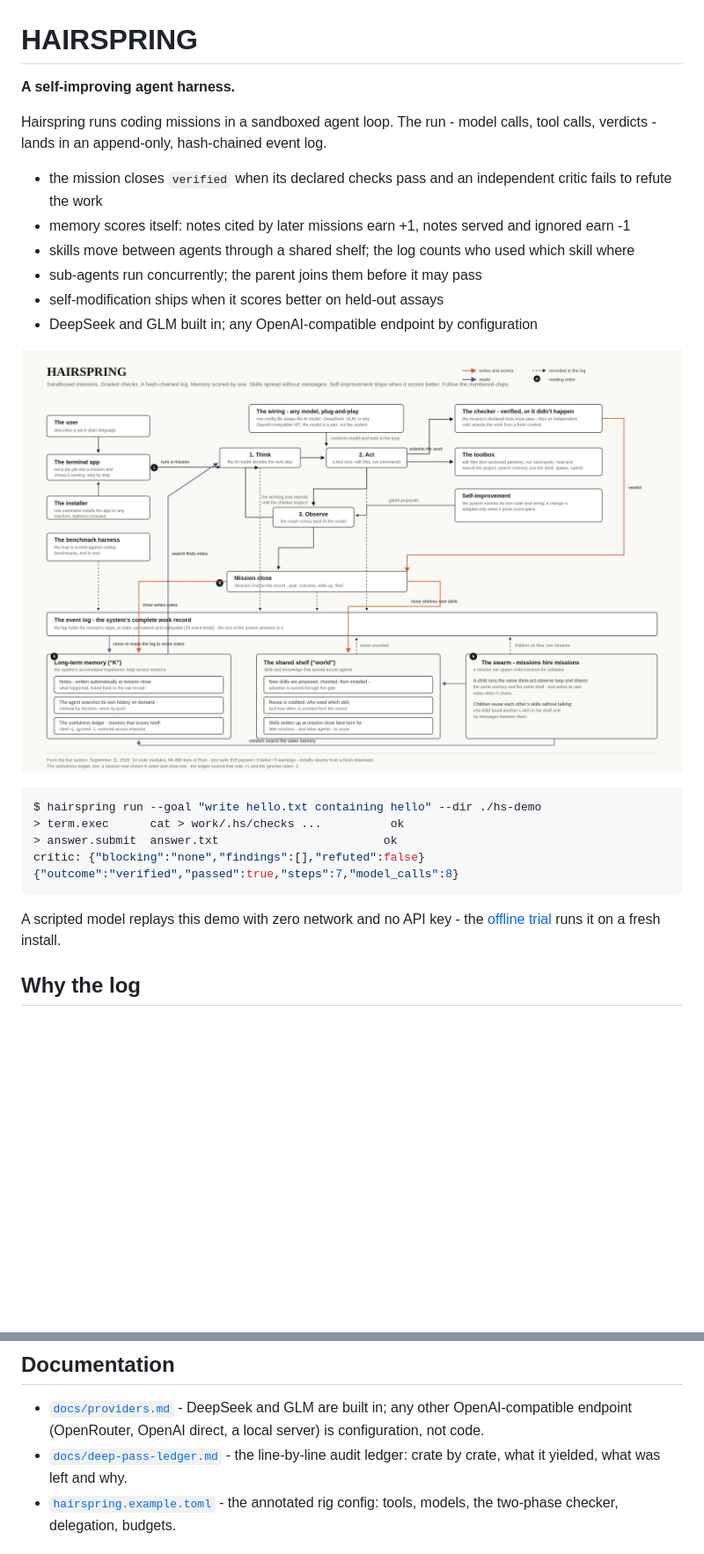
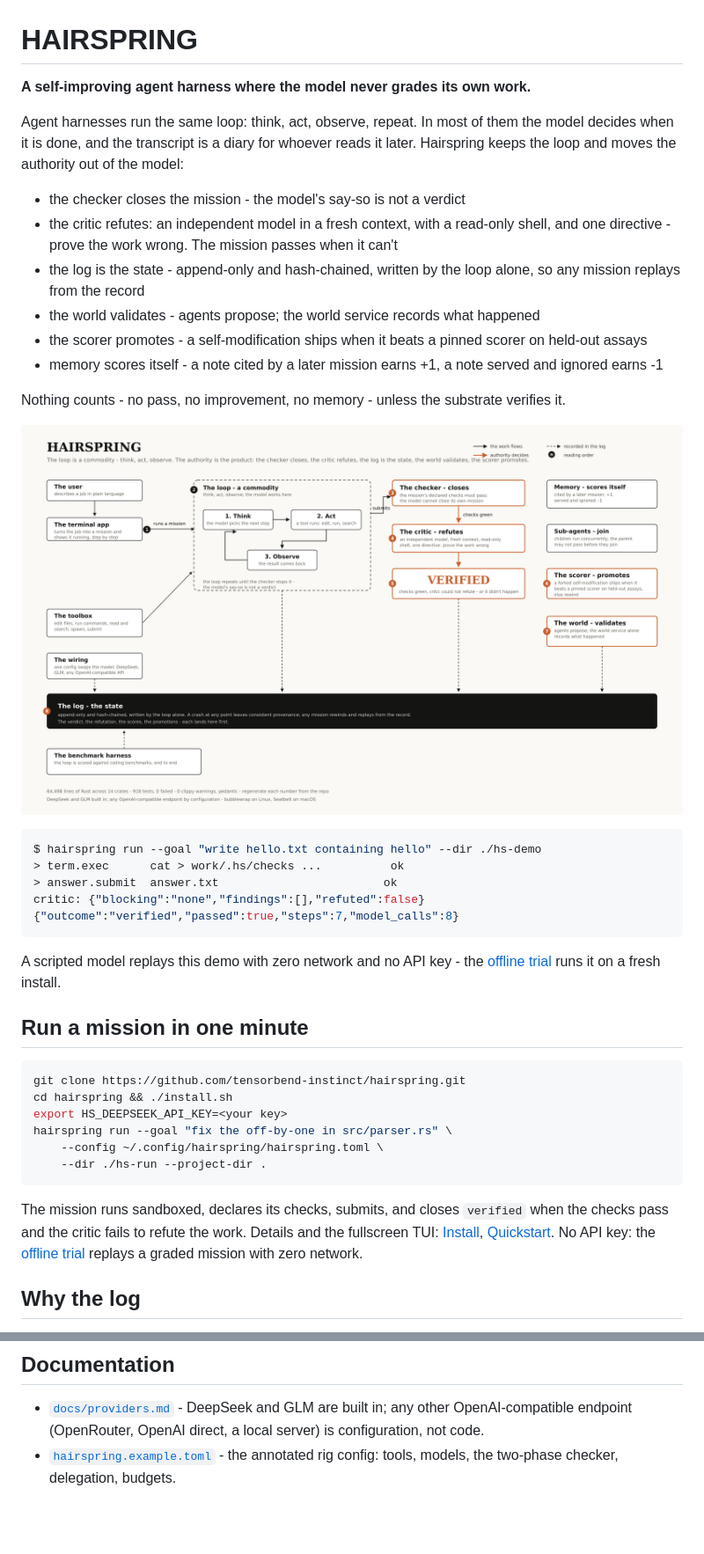
Before and after one commit to tensorbend-instinct/hairspring, a Markdown page: README.md, 2 parts joined by grey strips. Shown: that part at 88% size. Rendered like a GitHub page; pictures changed too: docs/assets/system.png; blank space fills up the shorter version.

Commit message:
Rebuild the public face around the authority story
README: opens with the differentiator (the loop is a commodity; the
substrate holds the authority - checker closes, critic refutes, log is
the state, world validates, scorer promotes), the value proposition in
one line, and a one-minute run before any architecture detail. Dead
deep-pass-ledger link removed from Documentation.

Figure: redrawn around the authority flow - the commodity loop submits
to the checker (closes), the critic (refutes), the VERIFIED verdict;
the log as the dark state spine; scorer promotes, world validates,
memory scores itself, sub-agents join. Numbered reading order.

Docs-only; Rust untouched; suite at HEAD 918 passed / 0 failed.

````diff
--- a/README.md
+++ b/README.md
@@ -1,21 +1,26 @@
 # HAIRSPRING
 
-**A self-improving agent harness.**
+**A self-improving agent harness where the model never grades its own work.**
 
-Hairspring runs coding missions in a sandboxed agent loop. The run -
-model calls, tool calls, verdicts - lands in an append-only,
-hash-chained event log.
+Agent harnesses run the same loop: think, act, observe, repeat. In most
+of them the model decides when it is done, and the transcript is a diary
+for whoever reads it later. Hairspring keeps the loop and moves the
+authority out of the model:
 
-- the mission closes `verified` when its declared checks pass and an
-  independent critic fails to refute the work
-- memory scores itself: notes cited by later missions earn +1, notes
-  served and ignored earn -1
-- skills move between agents through a shared shelf; the log counts
-  who used which skill where
-- sub-agents run concurrently; the parent joins them before it may
-  pass
-- self-modification ships when it scores better on held-out assays
-- DeepSeek and GLM built in; any OpenAI-compatible endpoint by
-  configuration
+- the checker closes the mission - the model's say-so is not a verdict
+- the critic refutes: an independent model in a fresh context, with a
+  read-only shell, and one directive - prove the work wrong. The
+  mission passes when it can't
+- the log is the state - append-only and hash-chained, written by the
+  loop alone, so any mission replays from the record
+- the world validates - agents propose; the world service records what
+  happened
+- the scorer promotes - a self-modification ships when it beats a
+  pinned scorer on held-out assays
+- memory scores itself - a note cited by a later mission earns +1, a
+  note served and ignored earns -1
+
+Nothing counts - no pass, no improvement, no memory - unless the
+substrate verifies it.
 
 <p align="center">
@@ -23,5 +28,4 @@ hash-chained event log.
 </p>
-
 
 ```console
 $ hairspring run --goal "write hello.txt containing hello" --dir ./hs-demo
@@ -34,6 +38,24 @@ critic: {"blocking":"none","findings":[],"refuted":false}
 A scripted model replays this demo with zero network and no API key -
 the [offline trial](#offline-trial-no-api-key) runs it on a fresh
 install.
+
+## Run a mission in one minute
+
+```sh
+git clone https://github.com/tensorbend-instinct/hairspring.git
+cd hairspring && ./install.sh
+export HS_DEEPSEEK_API_KEY=<your key>
+hairspring run --goal "fix the off-by-one in src/parser.rs" \
+    --config ~/.config/hairspring/hairspring.toml \
+    --dir ./hs-run --project-dir .
+```
+
+The mission runs sandboxed, declares its checks, submits, and closes
+`verified` when the checks pass and the critic fails to refute the
+work. Details and the fullscreen TUI: [Install](#install),
+[Quickstart](#quickstart). No API key: the
+[offline trial](#offline-trial-no-api-key) replays a graded mission
+with zero network.
 
 ## Why the log
 
@@ -157,7 +179,6 @@ for a plugin's dying words.
 ## Documentation
 
 - [`docs/providers.md`](docs/providers.md) - DeepSeek and GLM are built in; any other OpenAI-compatible endpoint (OpenRouter, OpenAI direct, a local server) is configuration, not code.
-- [`docs/deep-pass-ledger.md`](docs/deep-pass-ledger.md) - the line-by-line audit ledger: crate by crate, what it yielded, what was left and why.
 - [`hairspring.example.toml`](hairspring.example.toml) - the annotated rig config: tools, models, the two-phase checker, delegation, budgets.
 
 ## Development
````
Also changed, not shown: other parts of README.md (+1 -1 lines), 1 other file.
